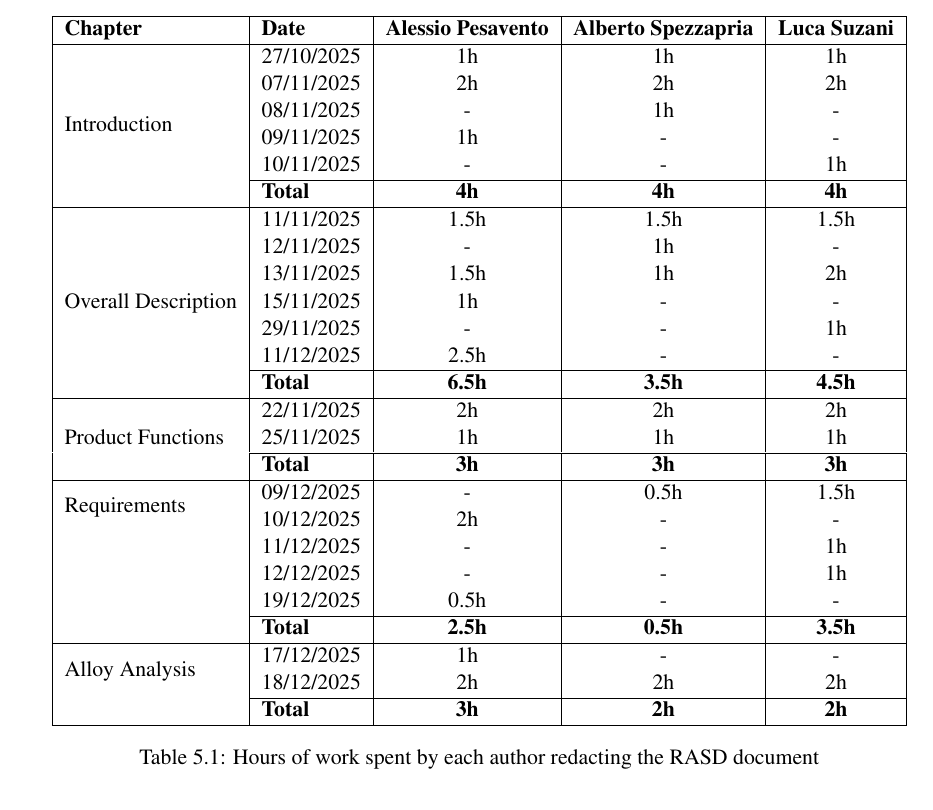
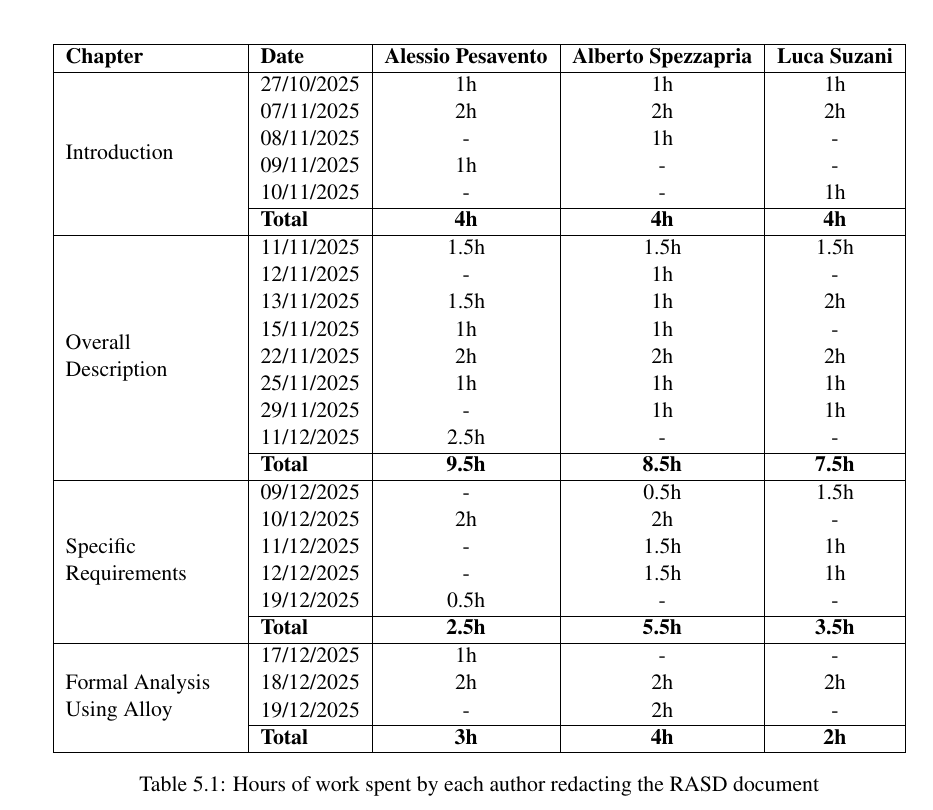
Before and after one commit to AlbertoSpezzapria/Best-Bike-Path, a LaTeX thesis (RASD/main.tex, which reads RASD/Files/5_effort.tex): part of page 62 of 62, cut so that both start at the same text. Compiled offline with pdfLaTeX; a LaTeX package or settings file that is missing is left out.

Commit message:
fixing effort

```diff
--- a/RASD/Files/5_effort.tex
+++ b/RASD/Files/5_effort.tex
@@ -15,39 +16,38 @@
 & \textbf{Total} & \textbf{4h} & \textbf{4h} & \textbf{4h} \\
 \hline
 
-\multirow{7}{*}{Overall Description}
+% CAPITOLO 2
+\multirow{9}{*}{\parbox{3cm}{Overall\\Description}}
 & 11/11/2025 & 1.5h & 1.5h & 1.5h \\
 & 12/11/2025 & - & 1h & - \\
 & 13/11/2025 & 1.5h & 1h & 2h \\
-& 15/11/2025 & 1h & - & - \\
-& 29/11/2025 & - & - & 1h \\
+& 15/11/2025 & 1h & 1h & - \\
+& 22/11/2025 & 2h & 2h & 2h \\
+& 25/11/2025 & 1h & 1h & 1h \\
+& 29/11/2025 & - & 1h & 1h \\
 & 11/12/2025 & 2.5h & - & - \\
 \cline{2-5}
-& \textbf{Total} & \textbf{6.5h} & \textbf{3.5h} & \textbf{4.5h} \\
+& \textbf{Total} & \textbf{9.5h} & \textbf{8.5h} & \textbf{7.5h} \\
 \hline
 
-\multirow{3}{*}{Product Functions}
-& 22/11/2025 & 2h & 2h & 2h \\
-& 25/11/2025 & 1h & 1h & 1h \\
+% CAPITOLO 3
+\multirow{6}{*}{\parbox{3cm}{Specific\\Requirements}}
+& 09/12/2025 & - & 0.5h & 1.5h \\
+& 10/12/2025 & 2h & 2h & - \\
+& 11/12/2025 & - & 1.5h & 1h\\
+& 12/12/2025 & - & 1.5h & 1h\\
+& 19/12/2025 & 0.5h & - & -\\
 \cline{2-5}
-& \textbf{Total} & \textbf{3h} & \textbf{3h} & \textbf{3h} \\
+& \textbf{Total} & \textbf{2.5h} & \textbf{5.5h} & \textbf{3.5h} \\
 \hline
 
-\multirow{2}{*}{Requirements}
-& 09/12/2025 & - & 0.5h & 1.5h \\
-& 10/12/2025 & 2h & - & - \\
-& 11/12/2025 & - & - & 1h\\
-& 12/12/2025 & - & - & 1h\\
-& 19/12/2025 & 0.5h & - & -\\
-\cline{2-5}
-& \textbf{Total} & \textbf{2.5h} & \textbf{0.5h} & \textbf{3.5h} \\
-\hline
-
-\multirow{2}{*}{Alloy Analysis}
+% CAPITOLO 4
+\multirow{4}{*}{\parbox{3cm}{Formal Analysis\\Using Alloy}}
 & 17/12/2025 & 1h & - & - \\
 & 18/12/2025 & 2h & 2h & 2h \\
+& 19/12/2025 & - & 2h & - \\
 \cline{2-5}
-& \textbf{Total} & \textbf{3h} & \textbf{2h} & \textbf{2h} \\
+& \textbf{Total} & \textbf{3h} & \textbf{4h} & \textbf{2h} \\
 \hline
 
 \end{tabular}
```
Also changed, not shown: RASD/main.pdf, RASD/Files/5_effort.tex (1 more changed lines), 4 other files.
